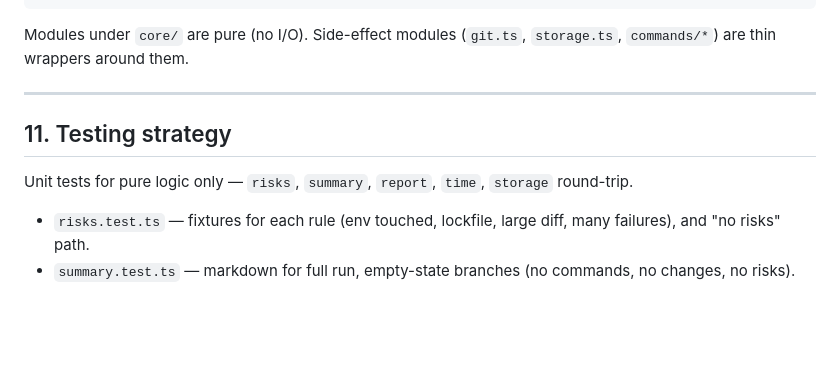
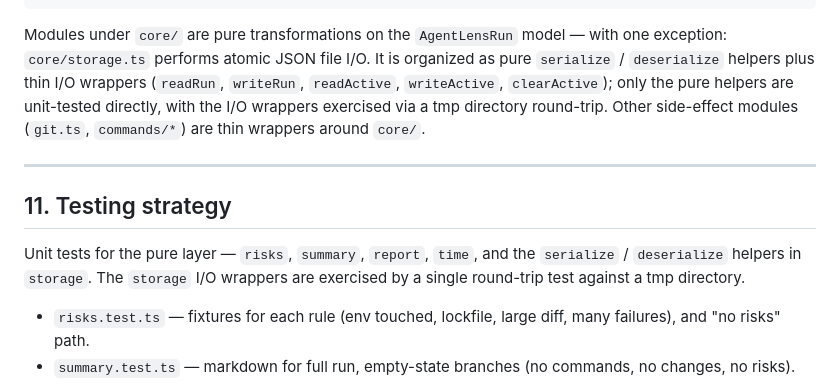
Before and after one commit to mihhhir08/AgentLens, a Markdown page: docs/spec.md, the part around the change. Drawn GitHub-style; blank space fills up the shorter version.

Commit message:
docs: clarify storage purity boundary in spec

````diff
--- a/docs/spec.md
+++ b/docs/spec.md
@@ -389,13 +389,13 @@ agentlens/
   .gitignore
 ```
 
-Modules under `core/` are pure (no I/O). Side-effect modules (`git.ts`, `storage.ts`, `commands/*`) are thin wrappers around them.
+Modules under `core/` are pure transformations on the `AgentLensRun` model — with one exception: `core/storage.ts` performs atomic JSON file I/O. It is organized as pure `serialize` / `deserialize` helpers plus thin I/O wrappers (`readRun`, `writeRun`, `readActive`, `writeActive`, `clearActive`); only the pure helpers are unit-tested directly, with the I/O wrappers exercised via a tmp directory round-trip. Other side-effect modules (`git.ts`, `commands/*`) are thin wrappers around `core/`.
 
 ---
 
 ## 11. Testing strategy
 
-Unit tests for pure logic only — `risks`, `summary`, `report`, `time`, `storage` round-trip.
+Unit tests for the pure layer — `risks`, `summary`, `report`, `time`, and the `serialize` / `deserialize` helpers in `storage`. The `storage` I/O wrappers are exercised by a single round-trip test against a tmp directory.
 
 - `risks.test.ts` — fixtures for each rule (env touched, lockfile, large diff, many failures), and "no risks" path.
 - `summary.test.ts` — markdown for full run, empty-state branches (no commands, no changes, no risks).
````
